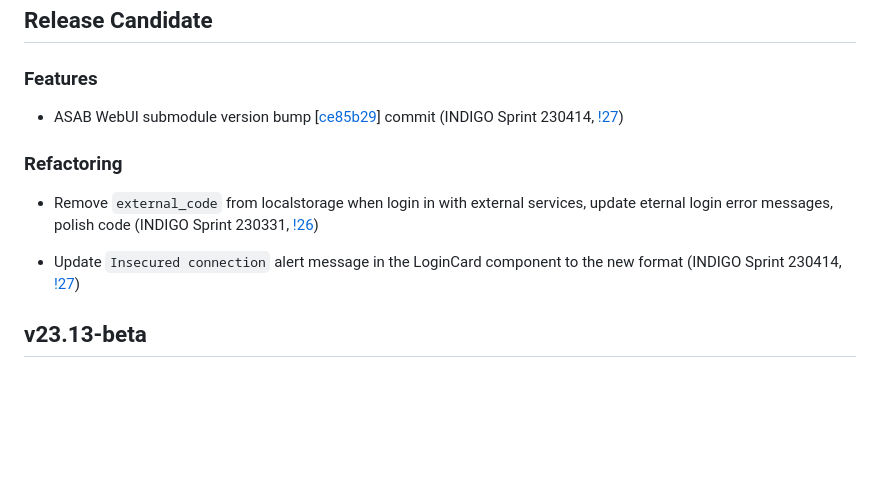
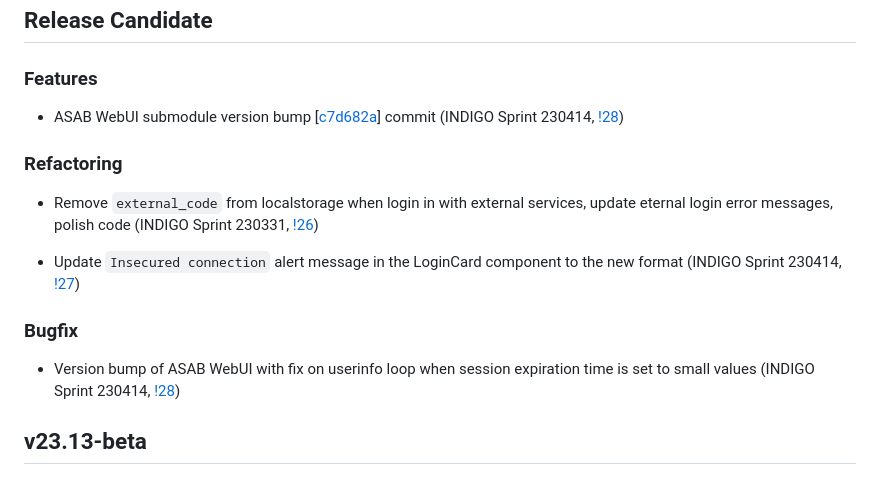
Before and after one commit to TeskaLabs/seacat-auth-webui, a Markdown page: CHANGELOG.md, the part around the change. Rendered like a GitHub page; blank space fills up the shorter version.

Commit message:
Update changelog

```diff
--- a/CHANGELOG.md
+++ b/CHANGELOG.md
@@ -4,13 +4,17 @@
 
 ### Features
 
-- ASAB WebUI submodule version bump [[ce85b29](https://github.com/TeskaLabs/asab-webui/commit/ce85b29a6feae89fbdb06770ff9a462ef44d8903)] commit (INDIGO Sprint 230414, [!27](https://github.com/TeskaLabs/seacat-auth-webui/pull/27))
+- ASAB WebUI submodule version bump [[c7d682a](https://github.com/TeskaLabs/asab-webui/commit/c7d682ad8f08e432ddbed2c0d21f16a73b23bd58)] commit (INDIGO Sprint 230414, [!28](https://github.com/TeskaLabs/seacat-auth-webui/pull/28))
 
 ### Refactoring
 
 - Remove `external_code` from localstorage when login in with external services, update eternal login error messages, polish code (INDIGO Sprint 230331, [!26](https://github.com/TeskaLabs/seacat-auth-webui/pull/26))
 
 - Update `Insecured connection` alert message in the LoginCard component to the new format (INDIGO Sprint 230414, [!27](https://github.com/TeskaLabs/seacat-auth-webui/pull/27))
+
+### Bugfix
+
+- Version bump of ASAB WebUI with fix on userinfo loop when session expiration time is set to small values (INDIGO Sprint 230414, [!28](https://github.com/TeskaLabs/seacat-auth-webui/pull/28))
 
 ## v23.13-beta
 
```
